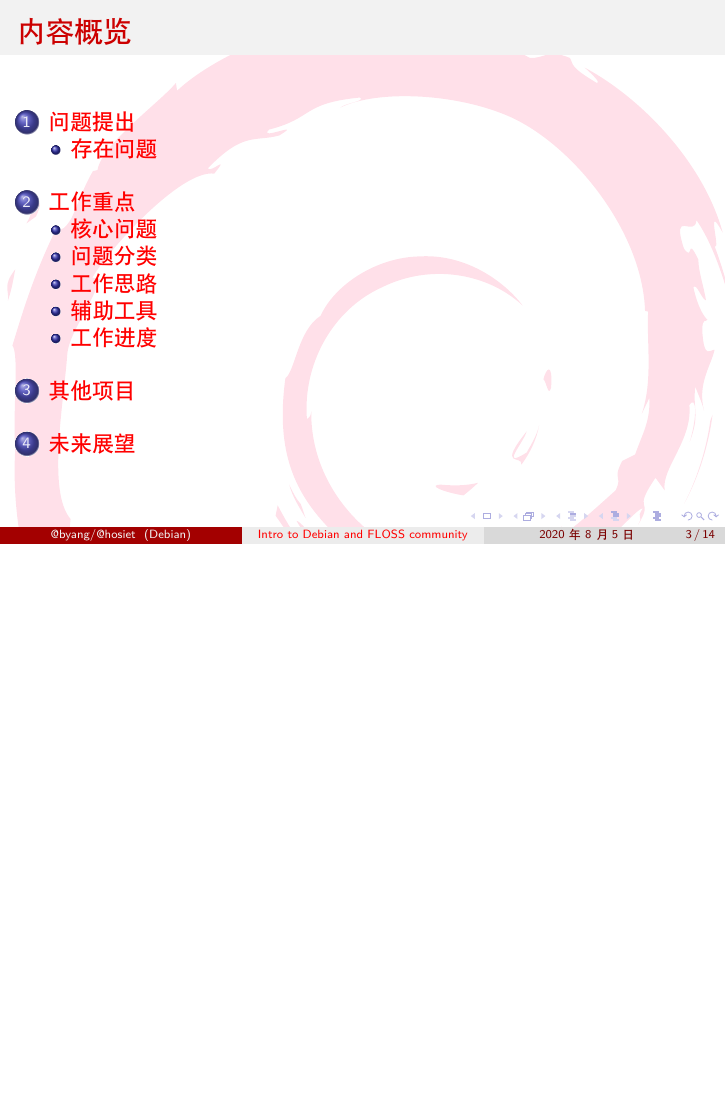
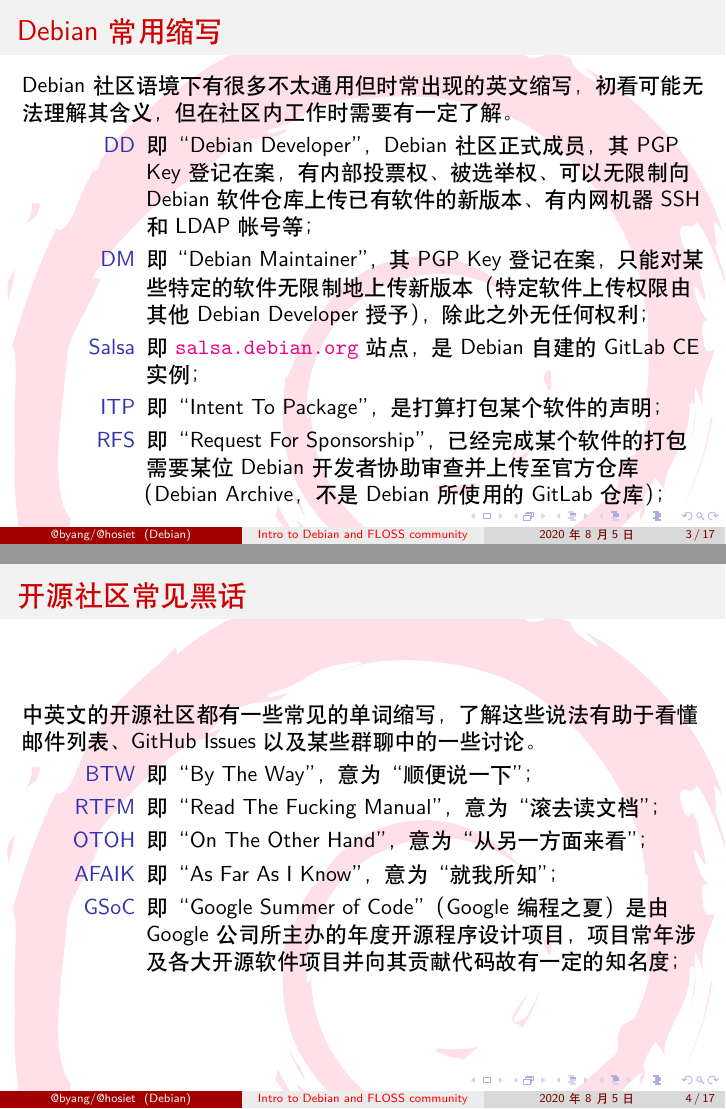
Before and after one commit to hosiet/talk-debian-2020, LaTeX slides (debian-floss-intro.tex, which reads 24-slang-debian.tex, 25-slang.tex): page 3 of 15 before the commit and pages 3 and 4 of 18 after it, the two joined at a grey line, the shorter picture padded with empty space. Compiled offline with XeLaTeX.

Commit message:
more work

```diff
--- /dev/null
+++ b/24-slang-debian.tex
@@ -0,0 +1,12 @@
+% 24-slang-debian.tex
+\begin{frame}{Debian常用缩写}
+	Debian社区语境下有很多不太通用但时常出现的英文缩写，初看可能无法理解其含义，但在社区内工作时需要有一定了解。
+	\begin{description}
+		\item[DD] 即“Debian Developer”，Debian社区正式成员，其PGP Key登记在案，有内部投票权、被选举权、可以无限制向Debian软件仓库上传已有软件的新版本、有内网机器SSH和LDAP帐号等；
+		\item[DM] 即“Debian Maintainer”，其PGP Key登记在案，只能对某些特定的软件无限制地上传新版本（特定软件上传权限由其他Debian Developer授予），除此之外无任何权利；
+		\item[Salsa] 即 \texttt{\href{https://salsa.debian.org/}{salsa.debian.org}} 站点，是Debian自建的GitLab CE实例；
+		\item[ITP] 即“Intent To Package”，是打算打包某个软件的声明；
+		\item[RFS] 即“Request For Sponsorship”，已经完成某个软件的打包需要某位Debian开发者协助审查并上传至官方仓库（Debian Archive，不是Debian所使用的GitLab仓库）；
+
+	\end{description}
+\end{frame}
--- /dev/null
+++ b/25-slang.tex
@@ -0,0 +1,25 @@
+\begin{frame}{开源社区常见黑话}
+	中英文的开源社区都有一些常见的单词缩写，了解这些说法有助于看懂
+	邮件列表、GitHub Issues以及某些群聊中的一些讨论。
+	\begin{description}
+		\item[BTW] 即“By The Way”，意为“顺便说一下”；
+		\item[RTFM] 即“Read The Fucking Manual”，意为“滚去读文档”；
+		\item[OTOH] 即“On The Other Hand”，意为“从另一方面来看”；
+		\item[AFAIK] 即“As Far As I Know”，意为“就我所知”；
+		\item[GSoC] 即“Google Summer of Code”（Google编程之夏）是由Google公司所主办的年度开源程序设计项目，项目常年涉及各大开源软件项目并向其贡献代码故有一定的知名度；
+
+
+	\end{description}
+\end{frame}
+
+\begin{frame}{开源社区常见黑话（中文部分）}
+	中文社区常见的黑话一般较为随意：
+	\begin{description}
+		\item[“底裤”] 有时候指代\texttt{systemd}；
+		\item[“菊苣”] 类似“大佬”，指代软件核心开发者、主要贡献者或技术大牛；
+		\item[“（”] 常见于非正式场合，可理解为缓和语气用的标点符号；
+		\item[uuu] 指代Ubuntu，因其名称中有三个字母U；
+		\item[滚动/滚挂/回滚] “滚动”指某些滚动Linux发行版日常进行的软件升级操作，“滚挂”指升级系统出错失败，“回滚”即指代英文的“rollback”；
+
+	\end{description}
+\end{frame}
--- a/debian-floss-intro.tex
+++ b/debian-floss-intro.tex
@@ -33,6 +33,7 @@
     %maxbibnames=2,
 ]{biblatex}
 \usepackage{filecontents}
+\usepackage{subfiles}
 
 \addbibresource{debianrefs.bib}
 % set global background; must in preamble
```
Also changed, not shown: debian-floss-intro.tex (2 more changed lines).
